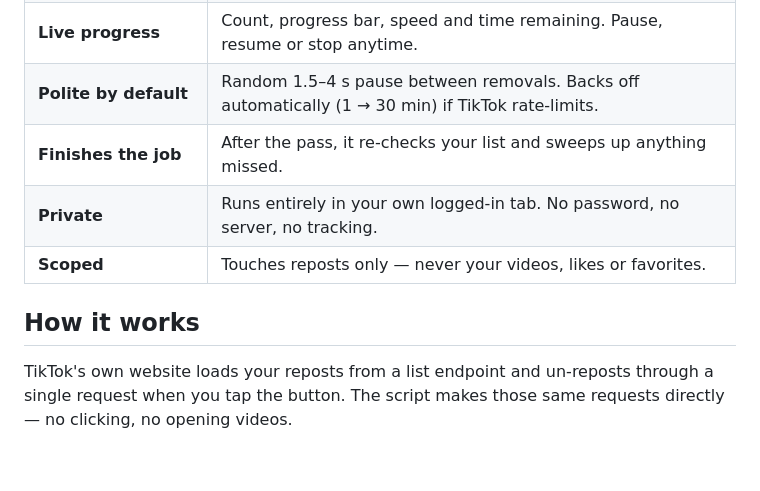
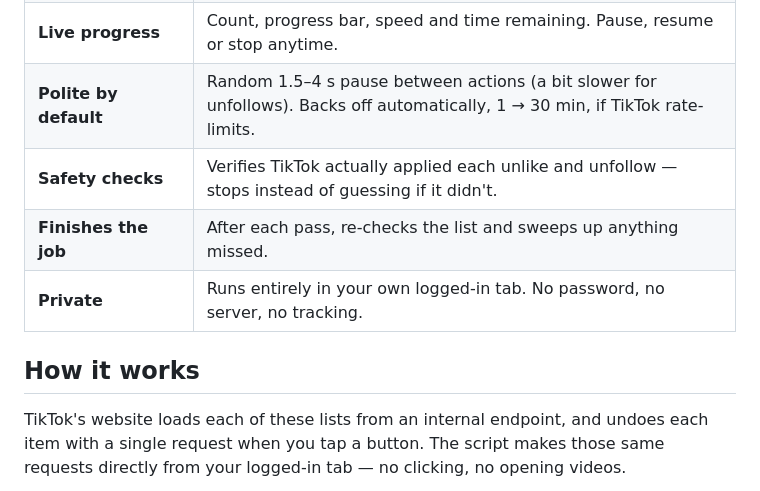
Before and after one commit to TanaTTV/tiktok-cleanup, a Markdown page: README.md, the part around one of its changes. GitHub-like rendering; blank space fills up the shorter version.

````diff
--- a/README.md
+++ b/README.md
@@ -47,12 +60,12 @@ TikTok only lets you un-repost videos one at a time. With a few thousand reposts
 | **Live progress** | Count, progress bar, speed and time remaining. Pause, resume or stop anytime. |
-| **Polite by default** | Random 1.5–4 s pause between removals. Backs off automatically (1 → 30 min) if TikTok rate-limits. |
-| **Finishes the job** | After the pass, it re-checks your list and sweeps up anything missed. |
+| **Polite by default** | Random 1.5–4 s pause between actions (a bit slower for unfollows). Backs off automatically, 1 → 30 min, if TikTok rate-limits. |
+| **Safety checks** | Verifies TikTok actually applied each unlike and unfollow — stops instead of guessing if it didn't. |
+| **Finishes the job** | After each pass, re-checks the list and sweeps up anything missed. |
 | **Private** | Runs entirely in your own logged-in tab. No password, no server, no tracking. |
-| **Scoped** | Touches reposts only — never your videos, likes or favorites. |
 
 ## How it works
 
-TikTok's own website loads your reposts from a list endpoint and un-reposts through a single request when you tap the button. The script makes those same requests directly — no clicking, no opening videos.
+TikTok's website loads each of these lists from an internal endpoint, and undoes each item with a single request when you tap a button. The script makes those same requests directly from your logged-in tab — no clicking, no opening videos.
 
 ```mermaid
 flowchart LR
````
Also changed, not shown: other parts of README.md (+42 -22 lines), assets/panel.png, 8 other files.
